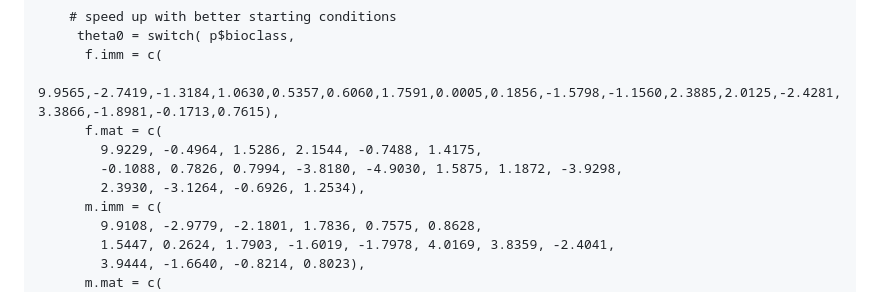
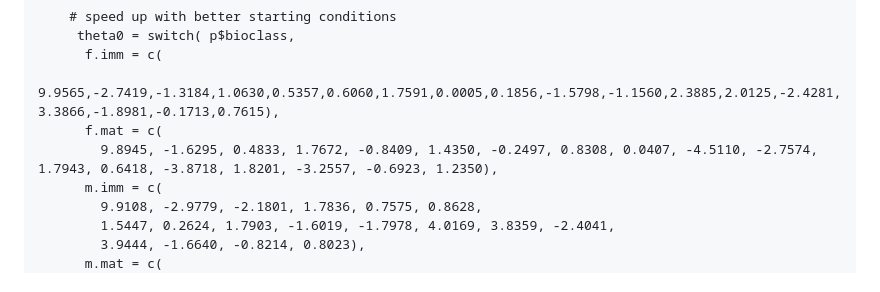
Before and after one commit to mum0n/model_size, a Markdown page: docs/size_structured_model_snowcrab.md, the part around the change. Drawn GitHub-style.

Commit message:
reorg and tidy

```diff
--- a/docs/size_structured_model_snowcrab.md
+++ b/docs/size_structured_model_snowcrab.md
@@ -224,9 +224,7 @@ for ( bioclass in c("f.imm", "f.mat", "m.imm", "m.mat")) {
       f.imm = c(
         9.9565,-2.7419,-1.3184,1.0630,0.5357,0.6060,1.7591,0.0005,0.1856,-1.5798,-1.1560,2.3885,2.0125,-2.4281,3.3866,-1.8981,-0.1713,0.7615),
       f.mat = c(
-        9.9229, -0.4964, 1.5286, 2.1544, -0.7488, 1.4175,
-        -0.1088, 0.7826, 0.7994, -3.8180, -4.9030, 1.5875, 1.1872, -3.9298,
-        2.3930, -3.1264, -0.6926, 1.2534),
+        9.8945, -1.6295, 0.4833, 1.7672, -0.8409, 1.4350, -0.2497, 0.8308, 0.0407, -4.5110, -2.7574, 1.7943, 0.6418, -3.8718, 1.8201, -3.2557, -0.6923, 1.2350),
       m.imm = c(
         9.9108, -2.9779, -2.1801, 1.7836, 0.7575, 0.8628,
         1.5447, 0.2624, 1.7903, -1.6019, -1.7978, 4.0169, 3.8359, -2.4041,
```
